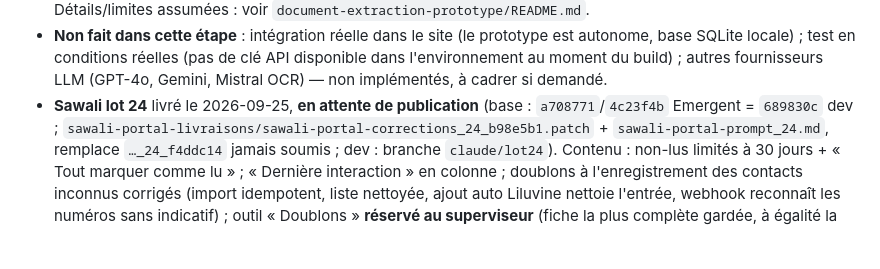
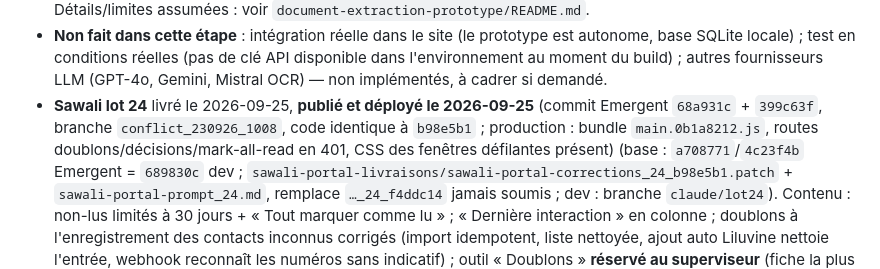
Before and after one commit to ShuyahBF/Claude, a Markdown page: MILESTONES.md, the part around the change. Drawn GitHub-style; blank space fills up the shorter version.

Commit message:
Sawali lot 24 vérifié en production
Co-Authored-By: Claude Opus 5.5 <noreply@anthropic.com>
Claude-Session: https://claude.ai/code/session_011VmxMAu9x8zDdrK5A7Suky

```diff
--- a/MILESTONES.md
+++ b/MILESTONES.md
@@ -135,7 +135,7 @@ concerné.
   (pas de clé API disponible dans l'environnement au moment du build) ;
   autres fournisseurs LLM (GPT-4o, Gemini, Mistral OCR) — non implémentés,
   à cadrer si demandé.
-- **Sawali lot 24** livré le 2026-09-25, **en attente de publication**
+- **Sawali lot 24** livré le 2026-09-25, **publié et déployé le 2026-09-25** (commit Emergent `68a931c` + `399c63f`, branche `conflict_230926_1008`, code identique à `b98e5b1` ; production : bundle `main.0b1a8212.js`, routes doublons/décisions/mark-all-read en 401, CSS des fenêtres défilantes présent)
   (base : `a708771`/`4c23f4b` Emergent = `689830c` dev ;
   `sawali-portal-livraisons/sawali-portal-corrections_24_b98e5b1.patch` +
   `sawali-portal-prompt_24.md`, remplace `…_24_f4ddc14` jamais soumis ;
```
